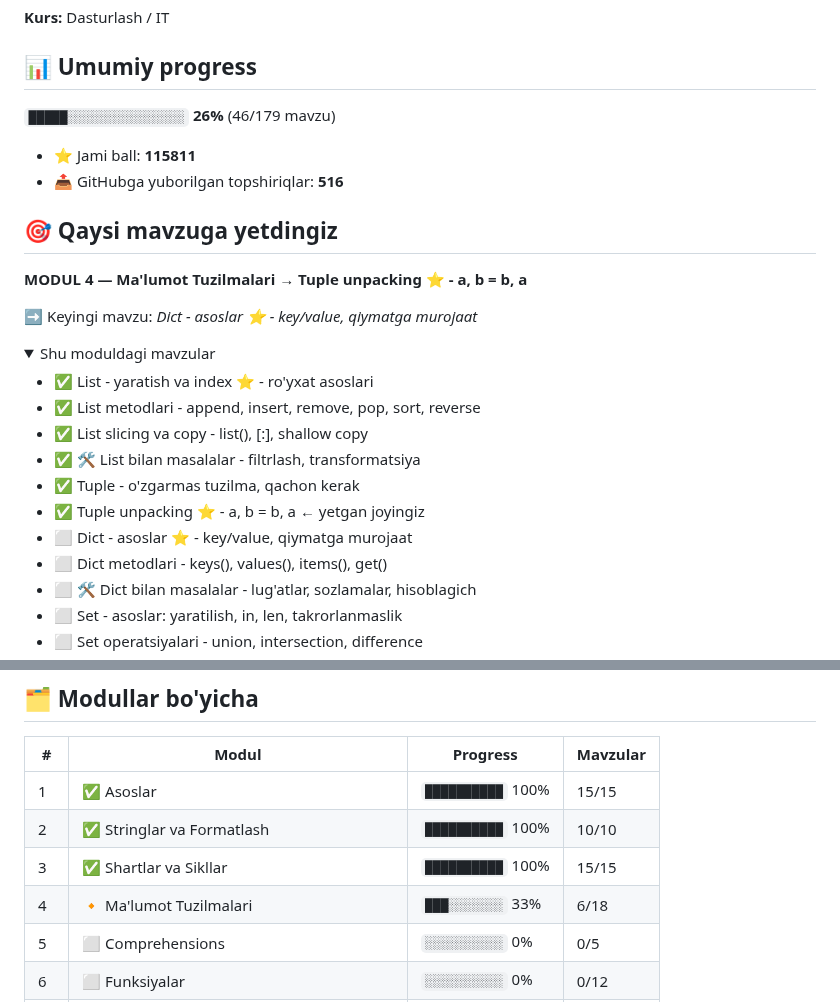
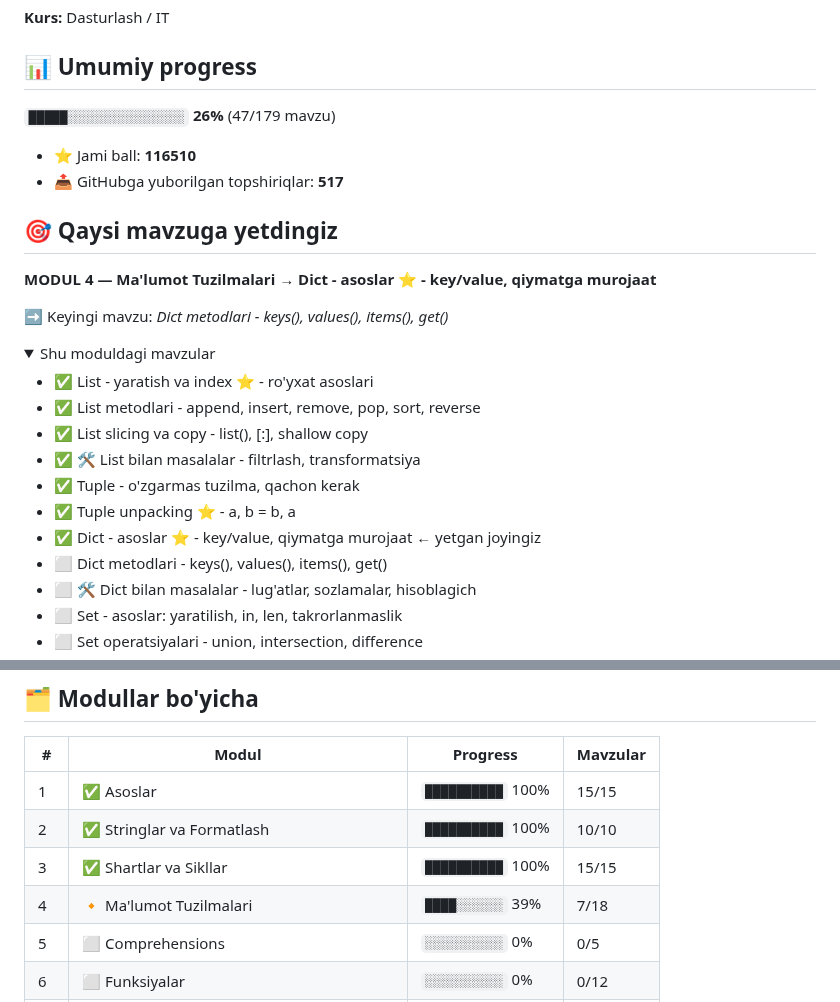
Before and after one commit to abubakr20145653/aziz-academy-topshiriqlar, a Markdown page: README.md, 2 parts joined by grey strips. Drawn GitHub-style.

Commit message:
docs: progress README yangilandi

```diff
--- a/README.md
+++ b/README.md
@@ -4,16 +4,16 @@
 
 ## 📊 Umumiy progress
 
-`█████░░░░░░░░░░░░░░░` **26%**  (46/179 mavzu)
+`█████░░░░░░░░░░░░░░░` **26%**  (47/179 mavzu)
 
-- ⭐ Jami ball: **115811**
-- 📤 GitHubga yuborilgan topshiriqlar: **516**
+- ⭐ Jami ball: **116510**
+- 📤 GitHubga yuborilgan topshiriqlar: **517**
 
 ## 🎯 Qaysi mavzuga yetdingiz
 
-**MODUL 4 — Ma'lumot Tuzilmalari** → **Tuple unpacking ⭐ - a, b = b, a**
+**MODUL 4 — Ma'lumot Tuzilmalari** → **Dict - asoslar ⭐ - key/value, qiymatga murojaat**
 
-➡️ Keyingi mavzu: *Dict - asoslar ⭐ - key/value, qiymatga murojaat*
+➡️ Keyingi mavzu: *Dict metodlari - keys(), values(), items(), get()*
 
 <details open>
 <summary>Shu moduldagi mavzular</summary>
@@ -23,8 +23,8 @@
 - ✅ List slicing va copy - list(), [:], shallow copy
 - ✅ 🛠 List bilan masalalar - filtrlash, transformatsiya
 - ✅ Tuple - o'zgarmas tuzilma, qachon kerak
-- ✅ Tuple unpacking ⭐ - a, b = b, a  ← yetgan joyingiz
-- ⬜ Dict - asoslar ⭐ - key/value, qiymatga murojaat
+- ✅ Tuple unpacking ⭐ - a, b = b, a
+- ✅ Dict - asoslar ⭐ - key/value, qiymatga murojaat  ← yetgan joyingiz
 - ⬜ Dict metodlari - keys(), values(), items(), get()
 - ⬜ 🛠 Dict bilan masalalar - lug'atlar, sozlamalar, hisoblagich
 - ⬜ Set - asoslar: yaratilish, in, len, takrorlanmaslik
@@ -46,7 +46,7 @@
 | 1 | ✅ Asoslar | `██████████` 100% | 15/15 |
 | 2 | ✅ Stringlar va Formatlash | `██████████` 100% | 10/10 |
 | 3 | ✅ Shartlar va Sikllar | `██████████` 100% | 15/15 |
-| 4 | 🔸 Ma'lumot Tuzilmalari | `███░░░░░░░` 33% | 6/18 |
+| 4 | 🔸 Ma'lumot Tuzilmalari | `████░░░░░░` 39% | 7/18 |
 | 5 | ⬜ Comprehensions | `░░░░░░░░░░` 0% | 0/5 |
 | 6 | ⬜ Funksiyalar | `░░░░░░░░░░` 0% | 0/12 |
 | 7 | ⬜ Modullar va Fayllar | `░░░░░░░░░░` 0% | 0/15 |
```
Also changed, not shown: other parts of README.md (+1 -1 lines).
